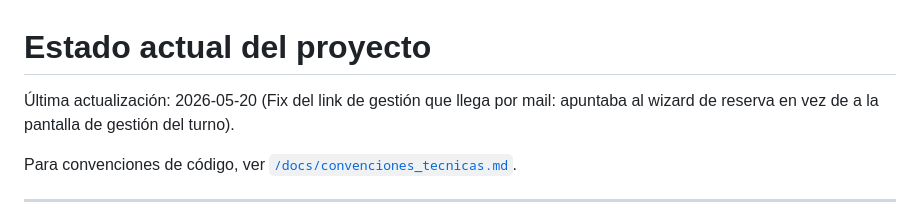
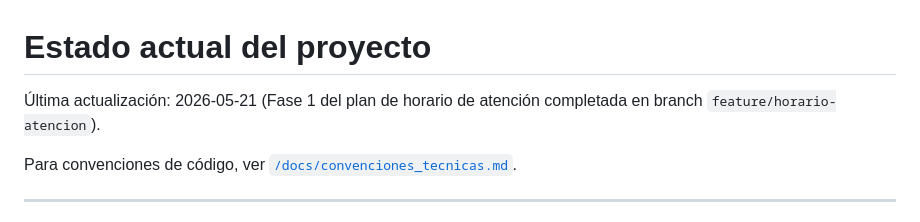
Before and after one commit to faculuna1097/sistema_gestion_barberia, a Markdown page: docs/estado_actual.md, the part around one of its changes. Rendered like a GitHub page.

Commit message:
docs: registrar Fase 1 de horario de atención en estado_actual

```diff
--- a/docs/estado_actual.md
+++ b/docs/estado_actual.md
@@ -1,6 +1,6 @@
 # Estado actual del proyecto
 
-Última actualización: 2026-05-20 (Fix del link de gestión que llega por mail: apuntaba al wizard de reserva en vez de a la pantalla de gestión del turno).
+Última actualización: 2026-05-21 (Fase 1 del plan de horario de atención completada en branch `feature/horario-atencion`).
 
 Para convenciones de código, ver [`/docs/convenciones_tecnicas.md`](./convenciones_tecnicas.md).
 
```
Also changed, not shown: other parts of docs/estado_actual.md (+1 -0 lines), docs/plan_horario_atencion.md (+1 -1 lines).
